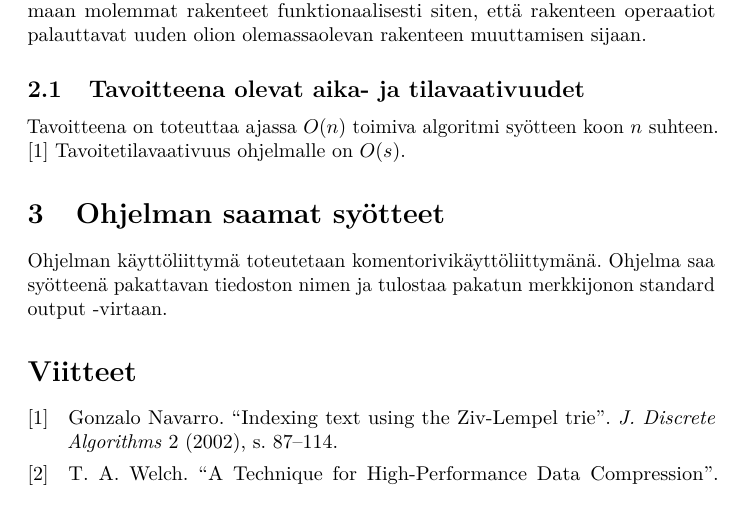
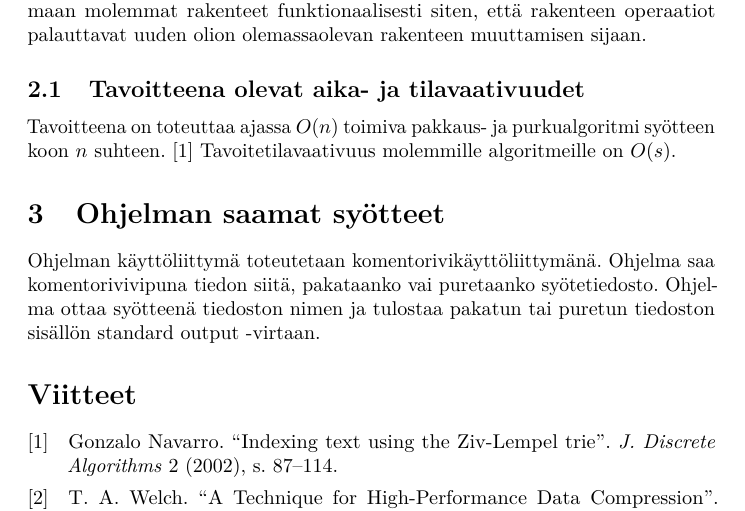
Before and after one commit to strax/lzwpack, a LaTeX document (doc/maarittelydokumentti.tex): part of page 2 of 2, cut so that both start at the same text. Compiled offline with pdfLaTeX.

Commit message:
Add information about decompression

```diff
--- a/doc/maarittelydokumentti.tex
+++ b/doc/maarittelydokumentti.tex
@@ -39,11 +39,11 @@ Trieillä ja hajautustauluilla huomataan olevan sama aikavaativuus, jos hajautus
 
 \subsection{Tavoitteena olevat aika- ja tilavaativuudet}
 
-Tavoitteena on toteuttaa ajassa $O(n)$ toimiva algoritmi syötteen koon $n$ suhteen. \cite{Navarro1} Tavoitetilavaativuus ohjelmalle on $O(s)$.
+Tavoitteena on toteuttaa ajassa $O(n)$ toimiva pakkaus- ja purkualgoritmi syötteen koon $n$ suhteen. \cite{Navarro1} Tavoitetilavaativuus molemmille algoritmeille on $O(s)$.
 
 \section{Ohjelman saamat syötteet}
 
-Ohjelman käyttöliittymä toteutetaan komentorivikäyttöliittymänä. Ohjelma saa syötteenä pakattavan tiedoston nimen ja tulostaa pakatun merkkijonon standard output -virtaan.
+Ohjelman käyttöliittymä toteutetaan komentorivikäyttöliittymänä. Ohjelma saa komentorivivipuna tiedon siitä, pakataanko vai puretaanko syötetiedosto. Ohjelma ottaa syötteenä tiedoston nimen ja tulostaa pakatun tai puretun tiedoston sisällön standard output -virtaan.
 
 \printbibliography
 
```
Also changed, not shown: doc/maarittelydokumentti.pdf.
